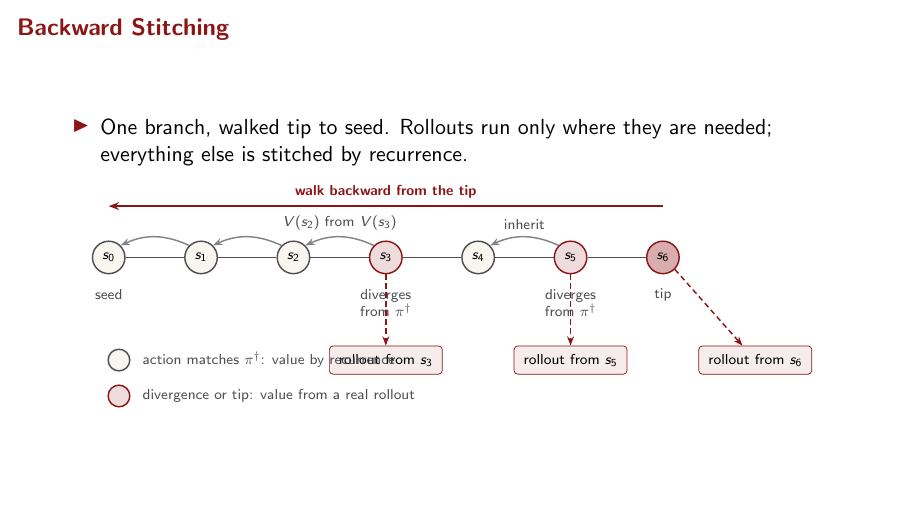
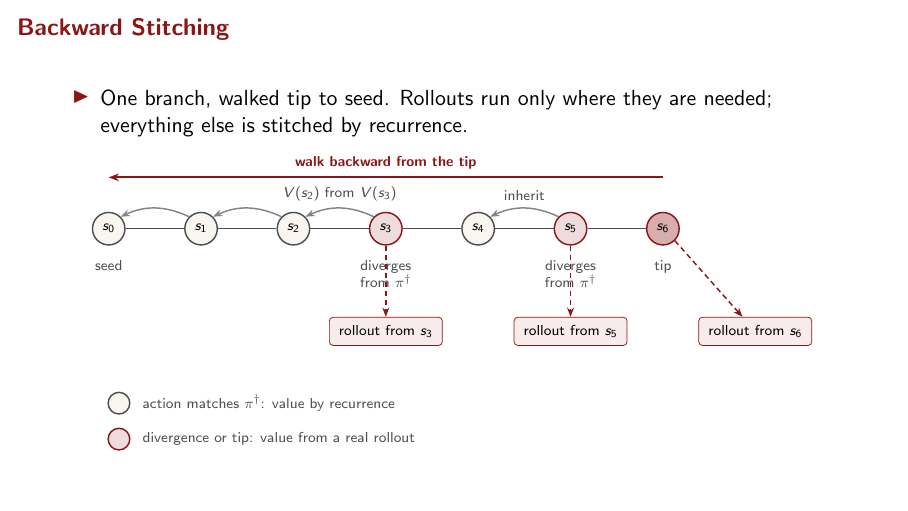
Before and after one commit to matthewmusson/cCKF, LaTeX slides (slides/cckf_deck.tex): page 25 of 27. Compiled offline with pdfLaTeX.

Commit message:
Move stitching diagram legend below rollout boxes

```diff
--- a/slides/cckf_deck.tex
+++ b/slides/cckf_deck.tex
@@ -1212,9 +1212,9 @@
       node[above, lbl] {inherit} (s4.north east);
 
     % Legend
-    \node[agree, minimum size=12pt] (leg1) at (0.2,-2.0) {};
+    \node[agree, minimum size=12pt] (leg1) at (0.2,-3.4) {};
     \node[lbl, right=0.1cm of leg1] {action matches $\pi^\dagger$: value by recurrence};
-    \node[diverge, minimum size=12pt] (leg2) at (0.2,-2.7) {};
+    \node[diverge, minimum size=12pt] (leg2) at (0.2,-4.1) {};
     \node[lbl, right=0.1cm of leg2] {divergence or tip: value from a real rollout};
 
   \end{tikzpicture}
```
Also changed, not shown: slides/cckf_deck.pdf.
